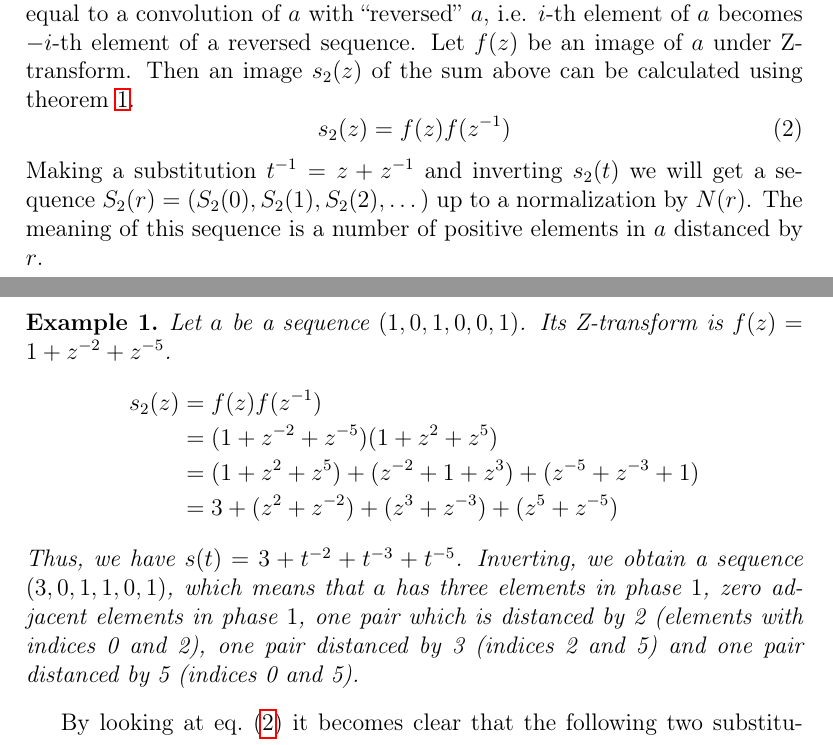
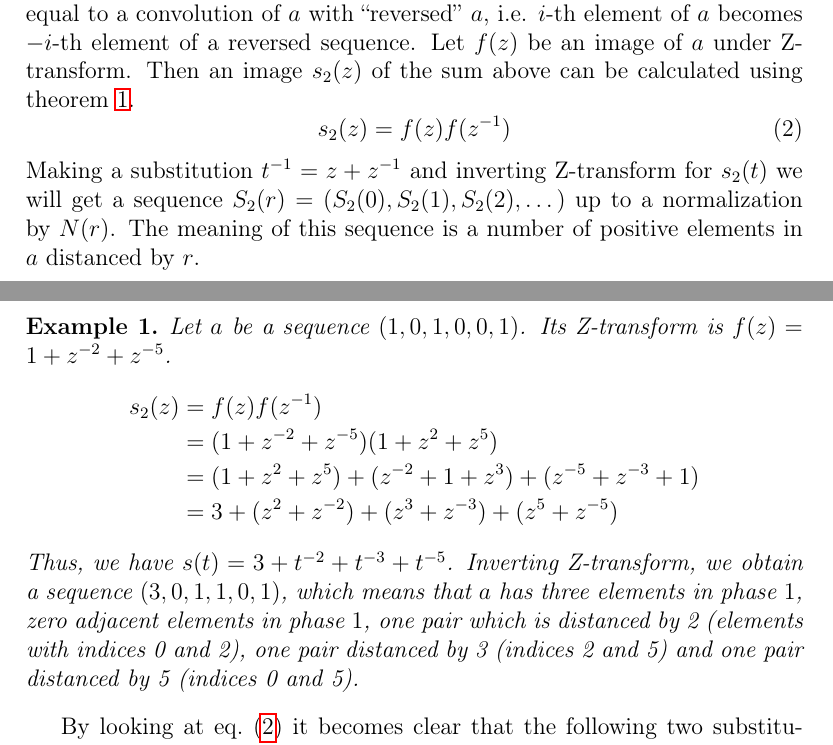
Before and after one commit to fatimp/collisions-paper, a LaTeX document (paper.tex): two parts of pages 3 and 4 of 14, joined at a grey line, cut so that both start at the same text. Compiled offline with pdfLaTeX.

Commit message:
Inverting -> inverting Z-transform

```diff
--- a/paper.tex
+++ b/paper.tex
@@ -146,10 +146,10 @@ using \cref{th:conv}.
   s_2(z) = f(z)f(z^{-1})
   \label{eq:s2z}
 \end{equation}
-Making a substitution $t^{-1} = z + z^{-1}$ and inverting $s_2(t)$ we will get a
-sequence $S_2(r) = (S_2(0), S_2(1), S_2(2), \dots)$ up to a normalization by
-$N(r)$. The meaning of this sequence is a number of positive elements in $a$
-distanced by $r$.
+Making a substitution $t^{-1} = z + z^{-1}$ and inverting Z-transform for
+$s_2(t)$ we will get a sequence $S_2(r) = (S_2(0), S_2(1), S_2(2), \dots)$ up to
+a normalization by $N(r)$. The meaning of this sequence is a number of positive
+elements in $a$ distanced by $r$.
 \begin{example}
   Let $a$ be a sequence $(1, 0, 1, 0, 0, 1)$. Its Z-transform is
   $f(z) = 1 + z^{-2} + z^{-5}$.
@@ -159,11 +159,11 @@ distanced by $r$.
     &= (1 + z^2 + z^5) + (z^{-2} + 1 + z^3) + (z^{-5} + z^{-3} + 1) \\
     &= 3 + (z^2 + z^{-2}) + (z^3 + z^{-3}) + (z^5 + z^{-5})
   \end{align*}
-  Thus, we have $s(t) = 3 + t^{-2} + t^{-3} + t^{-5}$. Inverting, we obtain a
-  sequence $(3, 0, 1, 1, 0, 1)$, which means that $a$ has three elements in
-  phase $1$, zero adjacent elements in phase $1$, one pair which is distanced by
-  2 (elements with indices 0 and 2), one pair distanced by 3 (indices 2 and 5)
-  and one pair distanced by 5 (indices 0 and 5).
+  Thus, we have $s(t) = 3 + t^{-2} + t^{-3} + t^{-5}$. Inverting Z-transform, we
+  obtain a sequence $(3, 0, 1, 1, 0, 1)$, which means that $a$ has three
+  elements in phase $1$, zero adjacent elements in phase $1$, one pair which is
+  distanced by 2 (elements with indices 0 and 2), one pair distanced by 3
+  (indices 2 and 5) and one pair distanced by 5 (indices 0 and 5).
 \end{example}
 
 By looking at \cref{eq:s2z} it becomes clear that the following two
```
